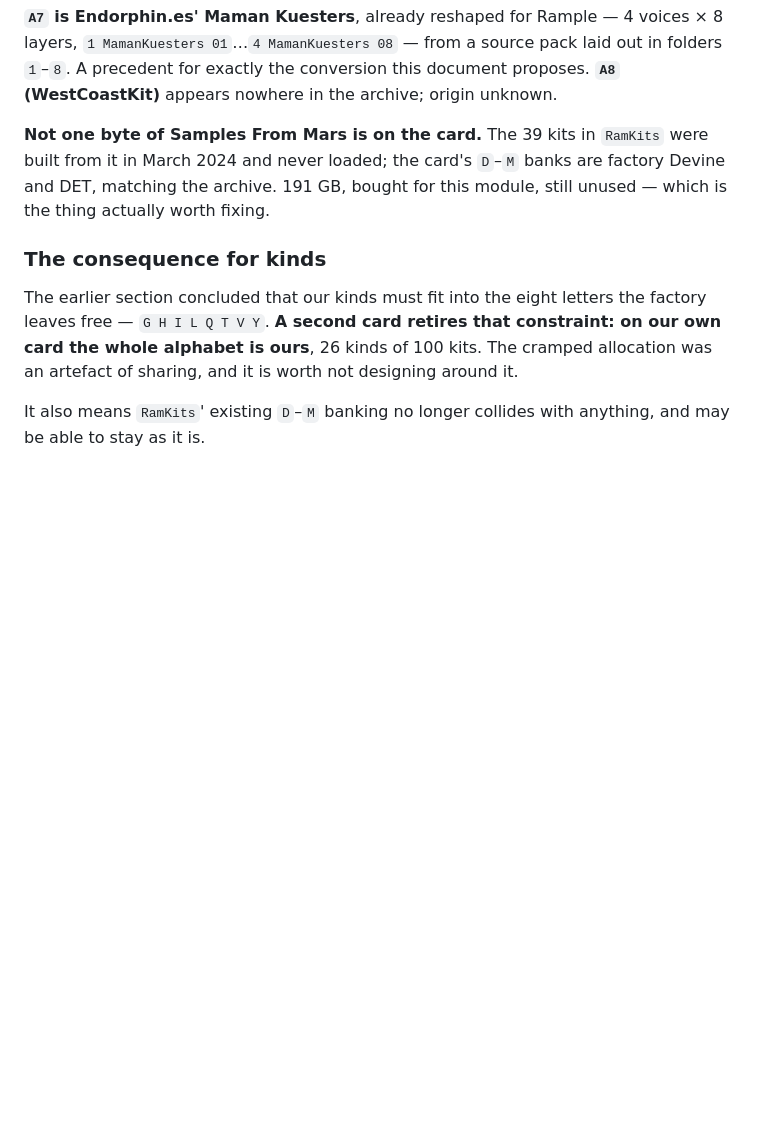
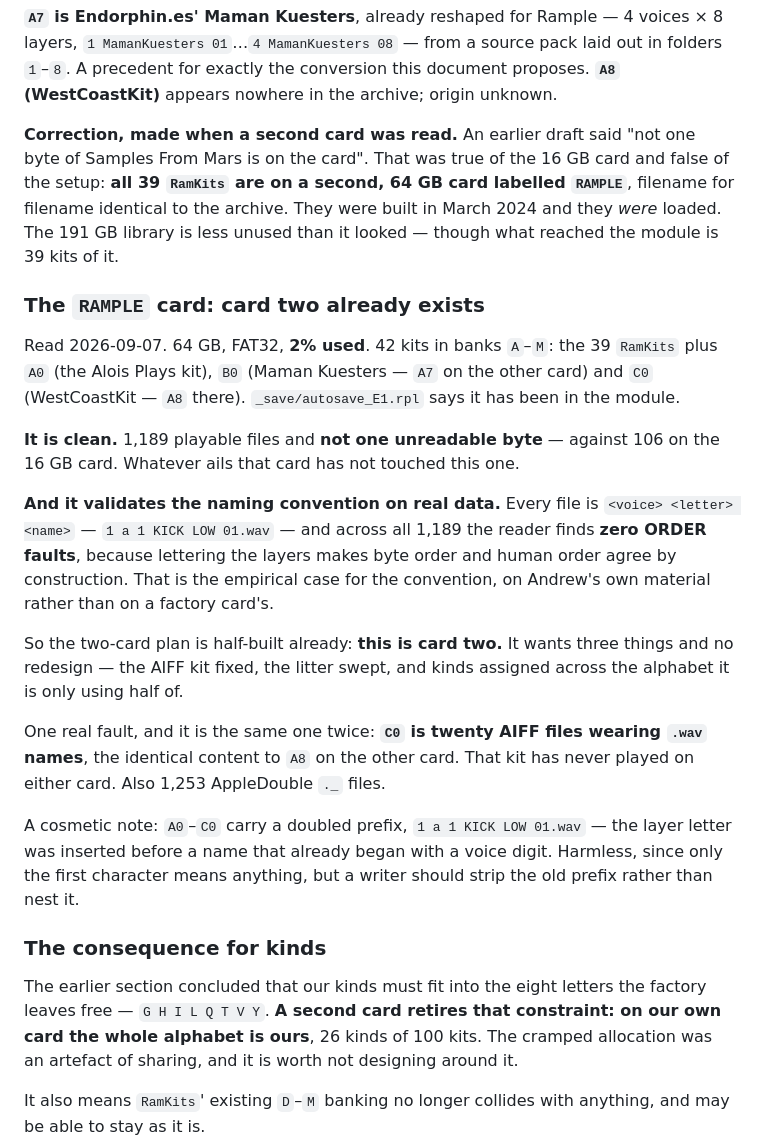
Before and after one commit to afcondon/FriendsOfItajara, a Markdown page: docs/DESIGN-rample.md, the part around the change. GitHub-like rendering; blank space fills up the shorter version.

Commit message:
Rample: card two already exists, and it clears the naming convention
A second card, 64 GB and labelled RAMPLE, read with `msm kit read`. It
corrects something the previous commit asserted and settles something
the design had only argued for.

The correction: "not one byte of Samples From Mars is on the card" was
true of the 16 GB card and false of the setup. All 39 RamKits are on
this one, filename for filename identical to the archive. They were
built in March 2024 and they were loaded, and _save/autosave_E1.rpl says
this card has been in the module.

The settlement: every file on it is <voice> <letter> <name>, and across
1,189 files the reader finds ZERO order faults — because lettering the
layers makes byte order and human order agree by construction. The same
reader finds 24 such faults on the 16 GB card and 16 in the pristine
factory archive. That is the case for the convention made on Andrew's
own material rather than on somebody else's.

It is also clean: 1,189 playable files and not one unreadable byte,
against 106 on the 16 GB card. Whatever ails that card has not touched
this one.

So the two-card plan is half-built. This is card two, and it wants three
things and no redesign: the AIFF kit fixed, the litter swept, and kinds
assigned across the alphabet it is only half using.

The one real fault is the same one twice — C0 here and A8 there are the
identical twenty AIFF files wearing .wav names, and that kit has never
played on either card.

Co-Authored-By: Claude Opus 5 (1M context) <noreply@anthropic.com>
Claude-Session: https://claude.ai/code/session_01JEskxENYh6oU7TyNiT9WBN

```diff
--- a/docs/DESIGN-rample.md
+++ b/docs/DESIGN-rample.md
@@ -228,10 +228,41 @@ label went stale, and nobody could have noticed from the module.
 out in folders `1`–`8`. A precedent for exactly the conversion this document
 proposes. **`A8` (WestCoastKit)** appears nowhere in the archive; origin unknown.
 
-**Not one byte of Samples From Mars is on the card.** The 39 kits in `RamKits`
-were built from it in March 2024 and never loaded; the card's `D`–`M` banks are
-factory Devine and DET, matching the archive. 191 GB, bought for this module,
-still unused — which is the thing actually worth fixing.
+**Correction, made when a second card was read.** An earlier draft said "not
+one byte of Samples From Mars is on the card". That was true of the 16 GB card
+and false of the setup: **all 39 `RamKits` are on a second, 64 GB card labelled
+`RAMPLE`**, filename for filename identical to the archive. They were built in
+March 2024 and they *were* loaded. The 191 GB library is less unused than it
+looked — though what reached the module is 39 kits of it.
+
+### The `RAMPLE` card: card two already exists
+
+Read 2026-09-07. 64 GB, FAT32, **2% used**. 42 kits in banks `A`–`M`: the 39
+`RamKits` plus `A0` (the Alois Plays kit), `B0` (Maman Kuesters — `A7` on the
+other card) and `C0` (WestCoastKit — `A8` there). `_save/autosave_E1.rpl` says
+it has been in the module.
+
+**It is clean.** 1,189 playable files and **not one unreadable byte** — against
+106 on the 16 GB card. Whatever ails that card has not touched this one.
+
+**And it validates the naming convention on real data.** Every file is
+`<voice> <letter> <name>` — `1 a 1 KICK LOW 01.wav` — and across all 1,189 the
+reader finds **zero ORDER faults**, because lettering the layers makes byte
+order and human order agree by construction. That is the empirical case for the
+convention, on Andrew's own material rather than on a factory card's.
+
+So the two-card plan is half-built already: **this is card two.** It wants
+three things and no redesign — the AIFF kit fixed, the litter swept, and kinds
+assigned across the alphabet it is only using half of.
+
+One real fault, and it is the same one twice: **`C0` is twenty AIFF files
+wearing `.wav` names**, the identical content to `A8` on the other card. That
+kit has never played on either card. Also 1,253 AppleDouble `._` files.
+
+A cosmetic note: `A0`–`C0` carry a doubled prefix, `1 a 1 KICK LOW 01.wav` —
+the layer letter was inserted before a name that already began with a voice
+digit. Harmless, since only the first character means anything, but a writer
+should strip the old prefix rather than nest it.
 
 ### The consequence for kinds
 
```
